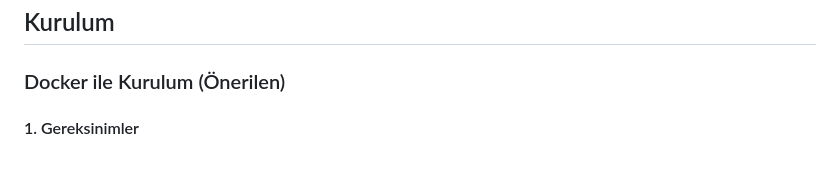
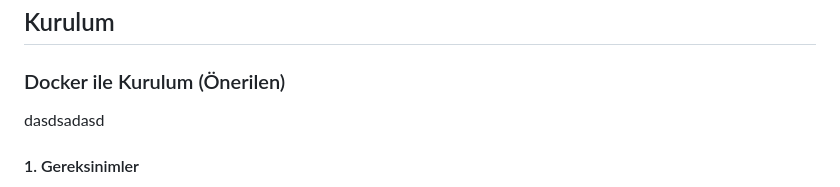
Before and after one commit to gurbuz-software/stock-management-system, a Markdown page: README.md, the part around the change. GitHub-like rendering; blank space fills up the shorter version.

```diff
--- a/README.md
+++ b/README.md
@@ -33,7 +33,7 @@ Modern, şık ve kullanıcı dostu bir stok takip uygulaması. PHP, MySQL ve CSS
 ## Kurulum
 
 ### Docker ile Kurulum (Önerilen)
-
+dasdsadasd
 #### 1. Gereksinimler
 - Docker
 - Docker Compose
```
